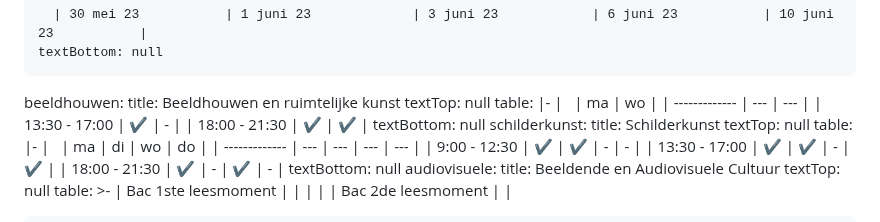
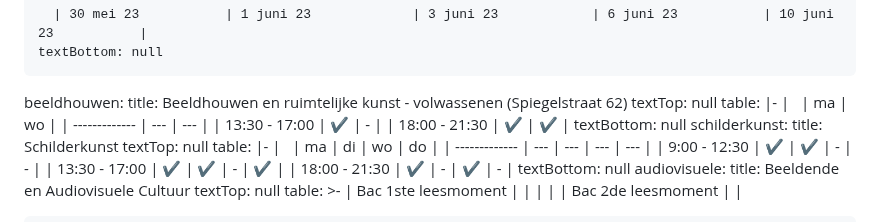
Before and after one commit to maximbaraliuc/jan-portaels-academie-site, a Markdown page: src/schedules/schedules.md, the part around the change. Rendered like a GitHub page.

Commit message:
Update Uurroosters “schedules”

```diff
--- a/src/schedules/schedules.md
+++ b/src/schedules/schedules.md
@@ -105,7 +105,7 @@ volwassenen:
       | 30 mei 23           | 1 juni 23             | 3 juni 23            | 6 juni 23           | 10 juni 23           |
     textBottom: null
   beeldhouwen:
-    title: Beeldhouwen en ruimtelijke kunst
+    title: Beeldhouwen en ruimtelijke kunst - volwassenen (Spiegelstraat 62)
     textTop: null
     table: |-
       |               | ma  | wo  |
```
